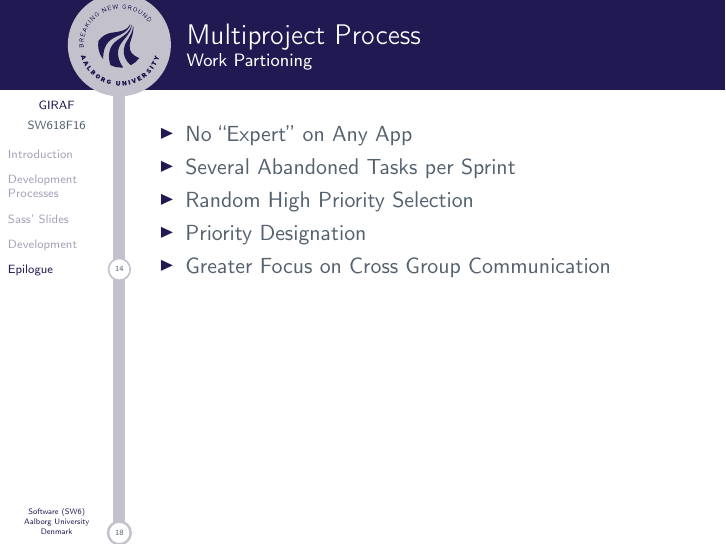
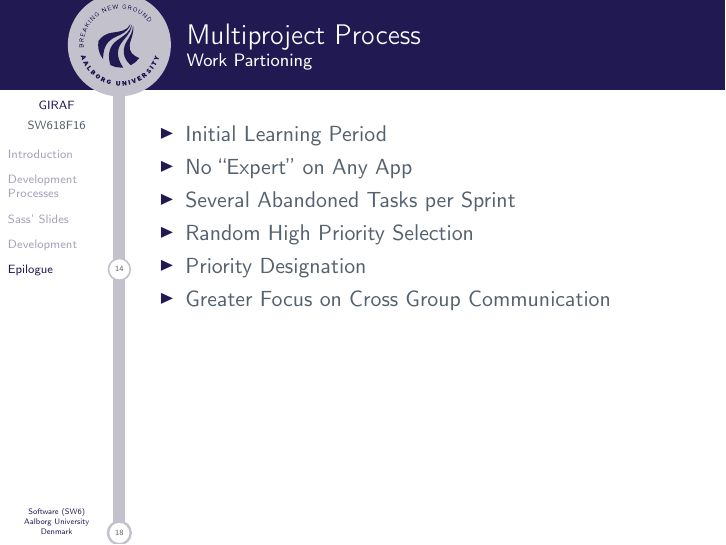
Before and after one commit to SW618/SW6-Presentation, LaTeX slides (master.tex, which reads slides/marc.tex): page 18 of 23. Compiled offline with pdfLaTeX.

Commit message:
added one more point

```diff
--- a/slides/marc.tex
+++ b/slides/marc.tex
@@ -17,6 +17,7 @@
 
     \begin{frame}[t]{Multiproject Process}\framesubtitle{Work Partioning}
         \begin{itemize}
+            \item Initial Learning Period
             \item No ``Expert'' on Any App
             \item Several Abandoned Tasks per Sprint
             \item Random High Priority Selection
```
